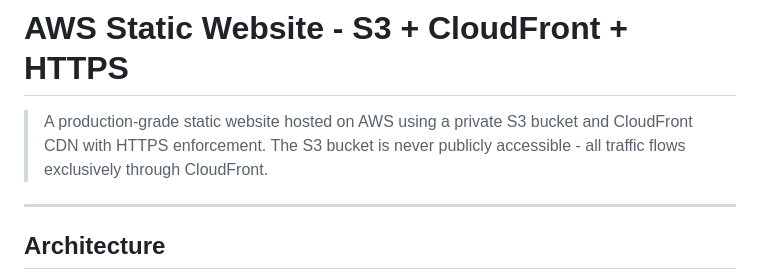
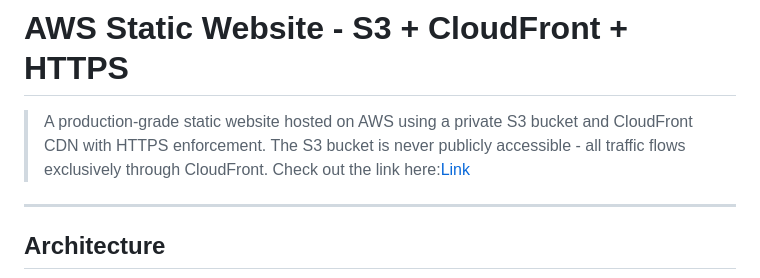
Before and after one commit to ShashankBallaya/aws-static-website-cloudfront, a Markdown page: README.md, the part around the change. GitHub-like rendering.

Commit message:
Add link to AWS static website in README
Added a link to the deployed static website.

```diff
--- a/README.md
+++ b/README.md
@@ -1,7 +1,7 @@
 # AWS Static Website - S3 + CloudFront + HTTPS
 
 >  A production-grade static website hosted on AWS using a private S3 bucket and CloudFront CDN with HTTPS enforcement. The S3 bucket is never publicly accessible - all traffic flows exclusively through CloudFront.
-
+Check out the link here:[Link](https://d2pqces69aud9g.cloudfront.net/)
 ---
 
 ## Architecture
```
